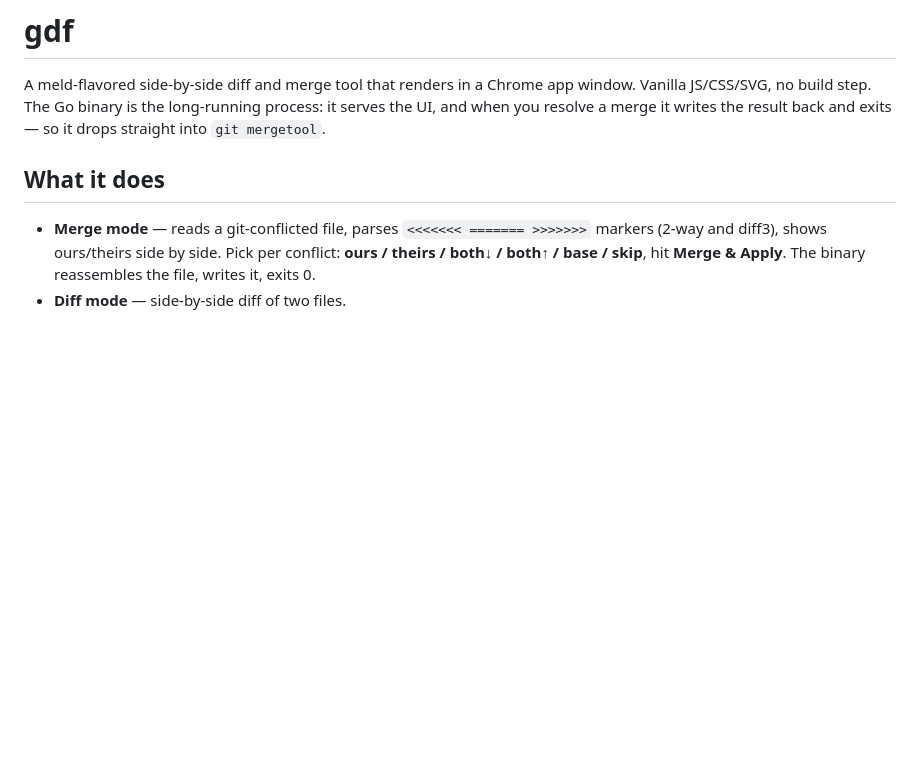
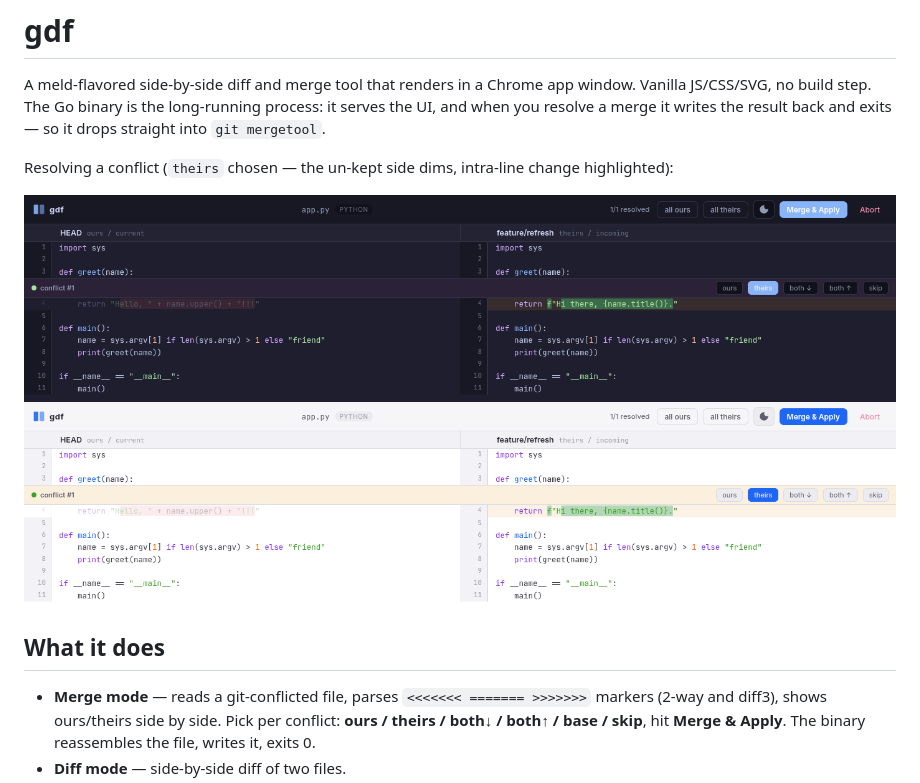
Before and after one commit to mbarlow/gdf, a Markdown page: README.md, the part around the change. GitHub-like rendering; pictures changed too: docs/merge-dark.png (added), docs/merge-light.png (added); blank space fills up the shorter version.

Commit message:
docs: add dark + light merge screenshots to README
Captured from gdf merge on a real conflict (app.py): theirs chosen,
ours dimmed, intra-line f-string change highlighted, branch labels,
syntax highlighting, both themes.

Co-Authored-By: Claude Opus 4.8 (1M context) <noreply@anthropic.com>

```diff
--- a/README.md
+++ b/README.md
@@ -4,6 +4,11 @@ A meld-flavored side-by-side diff and merge tool that renders in a Chrome app
 window. Vanilla JS/CSS/SVG, no build step. The Go binary is the long-running
 process: it serves the UI, and when you resolve a merge it writes the result
 back and exits — so it drops straight into `git mergetool`.
+
+Resolving a conflict (`theirs` chosen — the un-kept side dims, intra-line change highlighted):
+
+![gdf merge — dark theme](docs/merge-dark.png)
+![gdf merge — light theme](docs/merge-light.png)
 
 ## What it does
 
```
